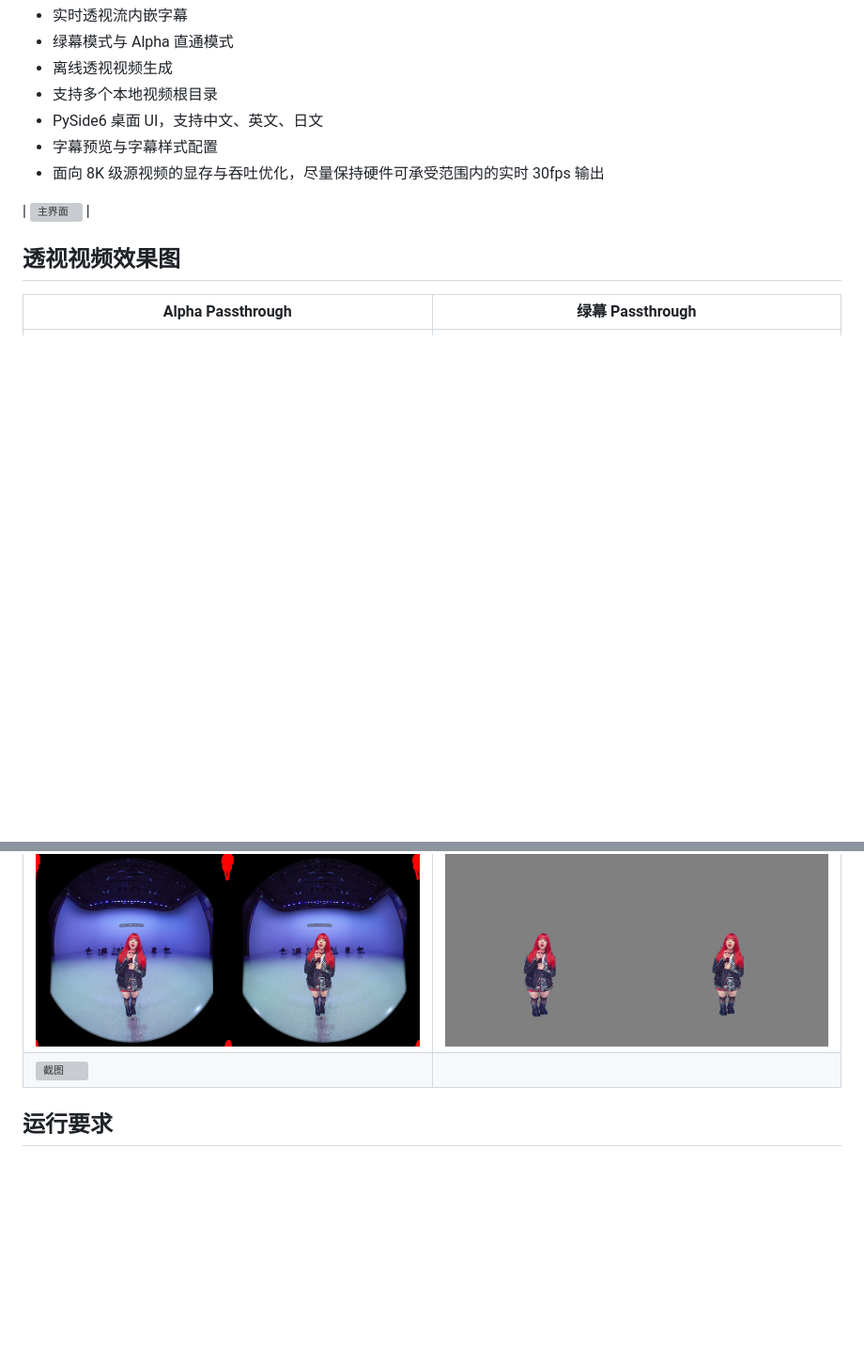
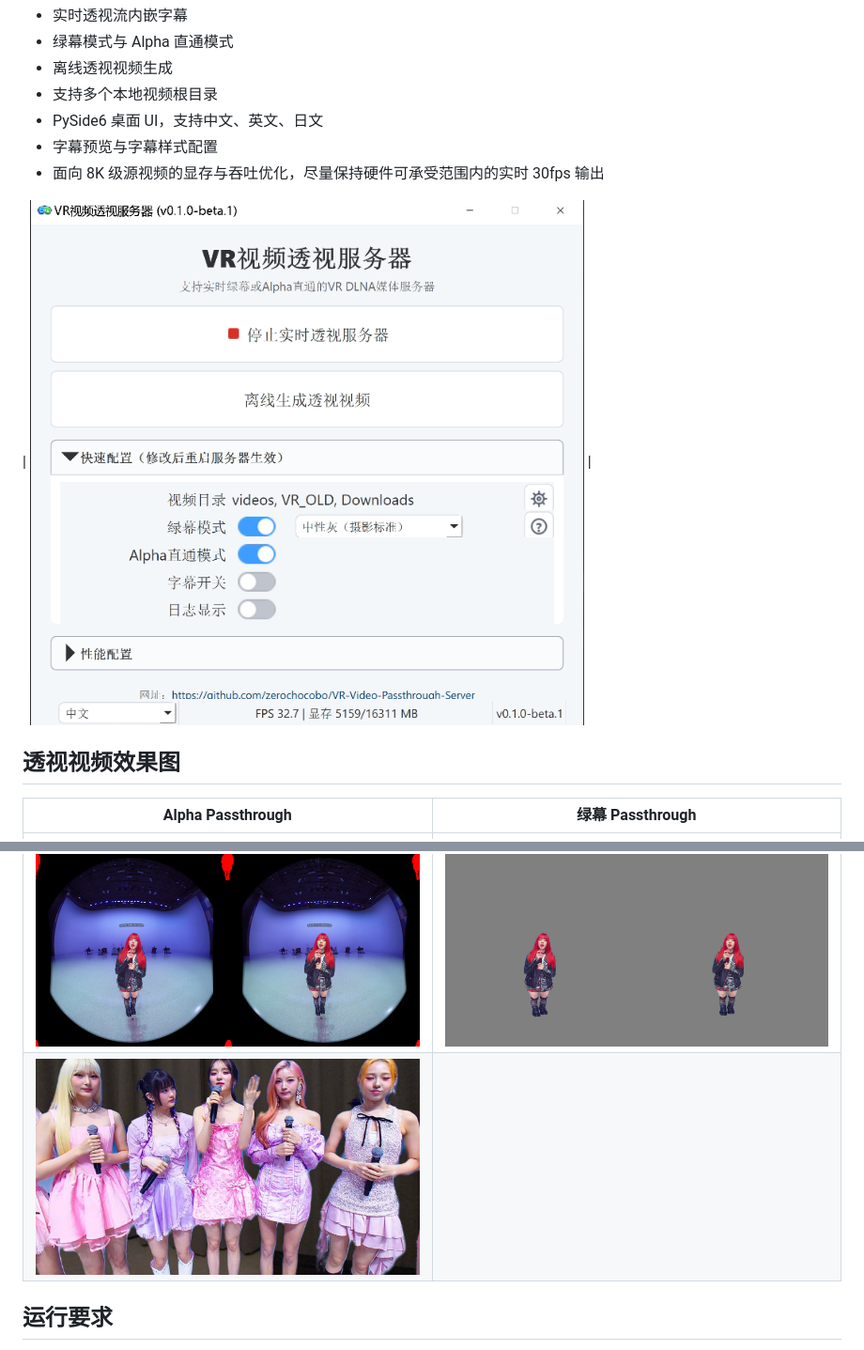
Before and after one commit to zerochocobo/VR-Video-Passthrough-Server, a Markdown page: README.zh-CN.md, 2 parts joined by grey strips. Shown at 94% size. Rendered like a GitHub page; blank space fills up the shorter version; grey boxes are pictures that could not be loaded.

```diff
--- a/README.zh-CN.md
+++ b/README.zh-CN.md
@@ -29,7 +29,7 @@ VR视频透视服务器 的目标是让所有VR视频都可以透视，实现混
 - 面向 8K 级源视频的显存与吞吐优化，尽量保持硬件可承受范围内的实时 30fps 输出
 
 
-| ![主界面](assets\soft_mainwindow_cn.png) |
+| ![主界面](assets/soft_mainwindow_cn.png) |
 
 
 ## 透视视频效果图
@@ -37,7 +37,7 @@ VR视频透视服务器 的目标是让所有VR视频都可以透视，实现混
 | Alpha Passthrough | 绿幕 Passthrough |
 | --- | --- |
 | ![Alpha Passthrough 效果图](assets/sample_alpha.jpg) | ![绿幕 Passthrough 效果图](assets/sample_green.jpg) |
-| ![截图](assets\passthrough_screenshot.jpg) |
+| ![截图](assets/passthrough_screenshot.jpg) |
 
 ## 运行要求
 
```
Also changed, not shown: README.ja-JP.md (+2 -2 lines), README.md (+2 -2 lines).
